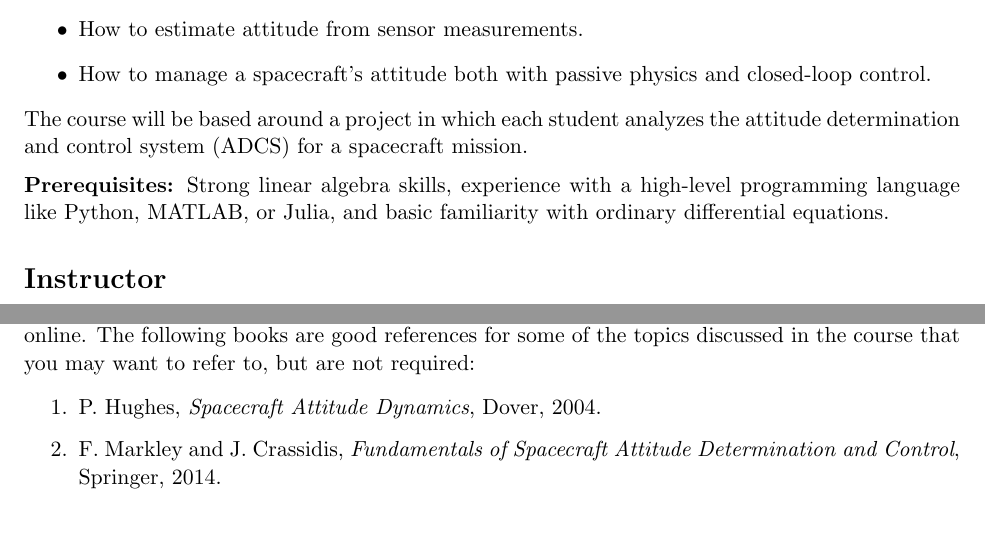
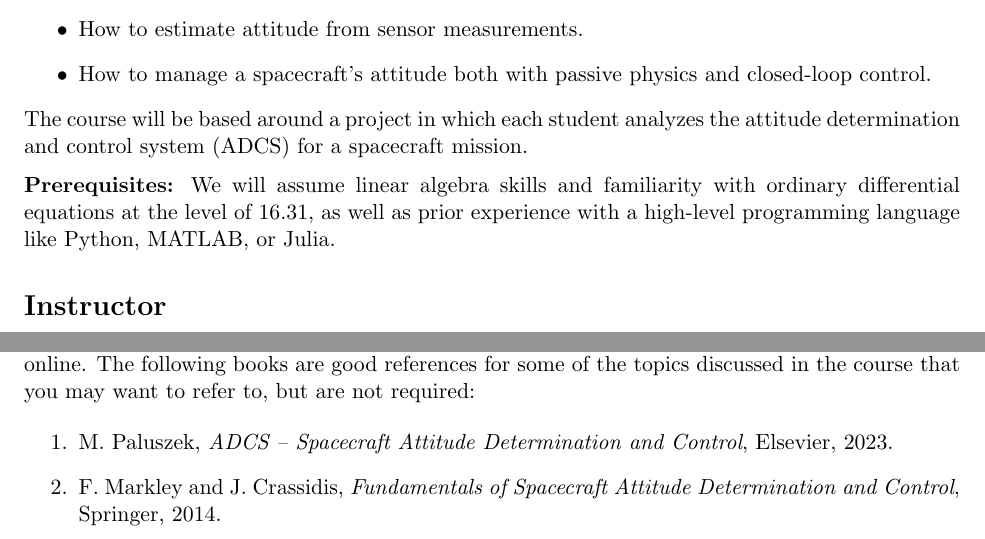
Before and after one commit to timcavesmith/adcs-project-code-mit2026, a LaTeX document (syllabus.tex): two parts of pages 1 and 2 of 3, joined at a grey line, cut so that both start at the same text. Compiled offline with pdfLaTeX.

Commit message:
prereq and reference updates

```diff
--- a/syllabus.tex
+++ b/syllabus.tex
@@ -34,7 +34,7 @@ The course will be based around a project in which each student analyzes the att
 
 \medskip
 \noindent
-\textbf{Prerequisites:} Strong linear algebra skills, experience with a high-level programming language like Python, MATLAB, or Julia, and basic familiarity with ordinary differential equations.
+\textbf{Prerequisites:} We will assume linear algebra skills and familiarity with ordinary differential equations at the level of 16.31, as well as prior experience with a high-level programming language like Python, MATLAB, or Julia.
 
 \section*{Instructor}
 
@@ -75,11 +75,11 @@ By the end of this course, students should be able to do the following:
 There is no textbook for this course. Video recordings of lectures and lecture notes will be posted online. The following books are good references for some of the topics discussed in the course that you may want to refer to, but are not required:
 
 \begin{enumerate}
+	\item M. Paluszek, \textit{ADCS -- Spacecraft Attitude Determination and Control}, Elsevier, 2023.
+	\item F. Markley and J. Crassidis, \textit{Fundamentals of Spacecraft Attitude Determination and Control}, Springer, 2014.
 	\item P. Hughes, \textit{Spacecraft Attitude Dynamics}, Dover, 2004.
-	\item F. Markley and J. Crassidis, \textit{Fundamentals of Spacecraft Attitude Determination and Control}, Springer, 2014.
 	\item J. Wertz, \textit{Spacecraft Attitude Determination and Control}, Kluwer, 1978.
 \end{enumerate}
-
 \section*{Assignments}
 
 Every two weeks students will be asked to complete a homework assignment that includes analysis of some aspect of the ADCS design for their chosen spacecraft mission. A write-up of this analysis will be reviewed by the instructor and feedback will be returned to students the following week. At the end of the semester, these assignments will be compiled into a final report. There will be no exams in this course.
```
Also changed, not shown: syllabus.pdf, syllabus.tex (2 more changed lines).
